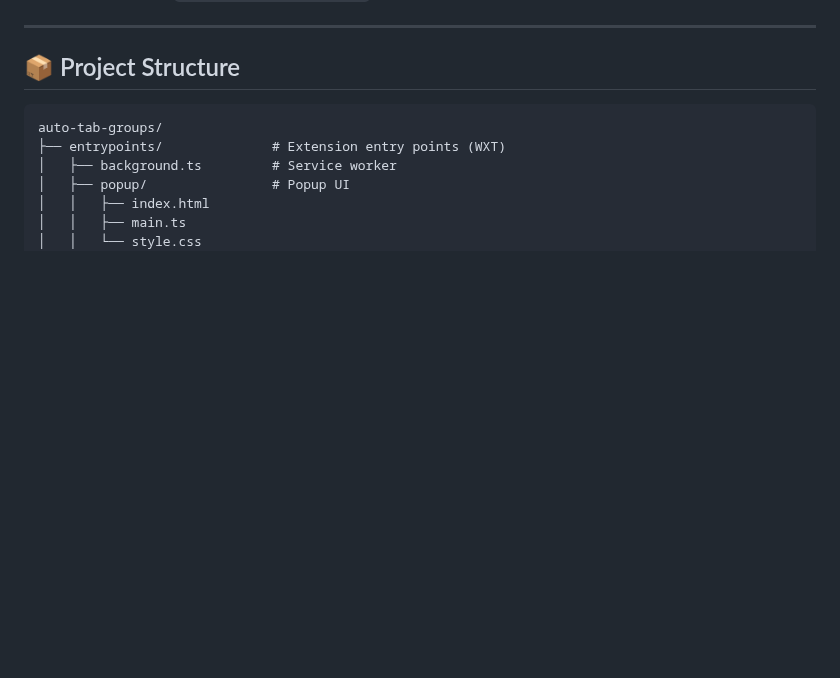
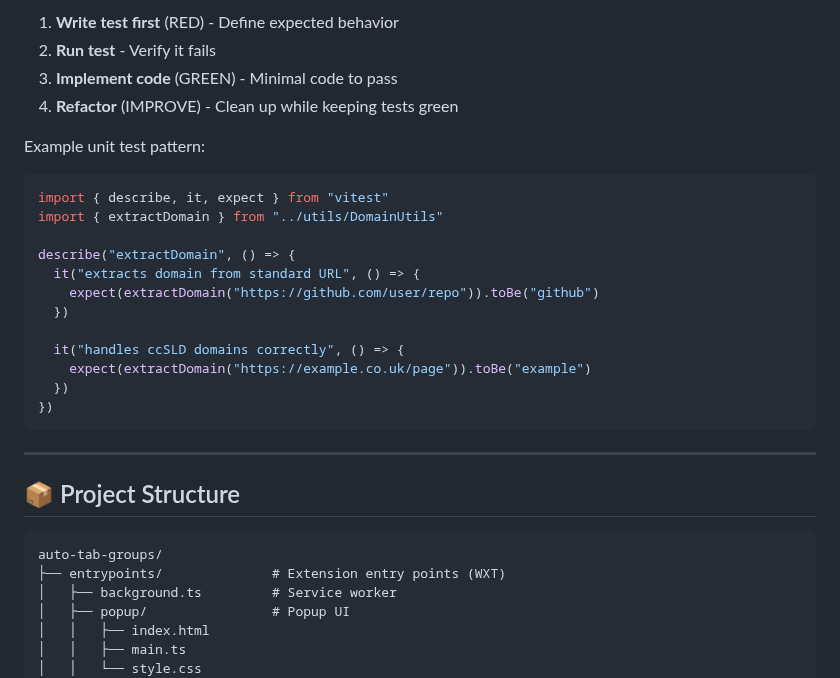
Before and after one commit to nitzanpap/auto-tab-groups, a Markdown page: README.md, the part around one of its changes. GitHub-like rendering; blank space fills up the shorter version.

````diff
--- a/README.md
+++ b/README.md
@@ -157,3 +214,24 @@ npm run dev        # Start development server
+1. **Write test first** (RED) - Define expected behavior
+2. **Run test** - Verify it fails
+3. **Implement code** (GREEN) - Minimal code to pass
+4. **Refactor** (IMPROVE) - Clean up while keeping tests green
+
+Example unit test pattern:
+
+```typescript
+import { describe, it, expect } from "vitest"
+import { extractDomain } from "../utils/DomainUtils"
+
+describe("extractDomain", () => {
+  it("extracts domain from standard URL", () => {
+    expect(extractDomain("https://github.com/user/repo")).toBe("github")
+  })
+
+  it("handles ccSLD domains correctly", () => {
+    expect(extractDomain("https://example.co.uk/page")).toBe("example")
+  })
+})
+```
 
 ---
 
````
Also changed, not shown: other parts of README.md (+57 -0 lines).
